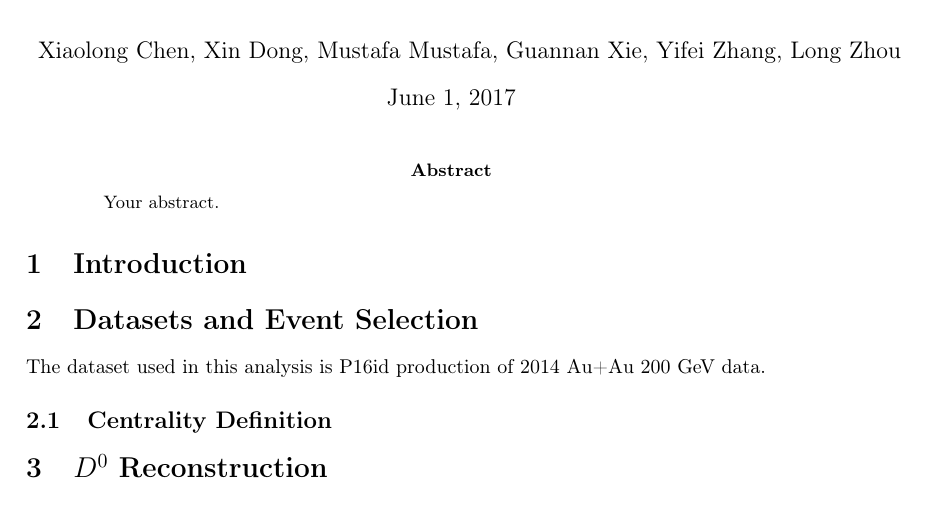
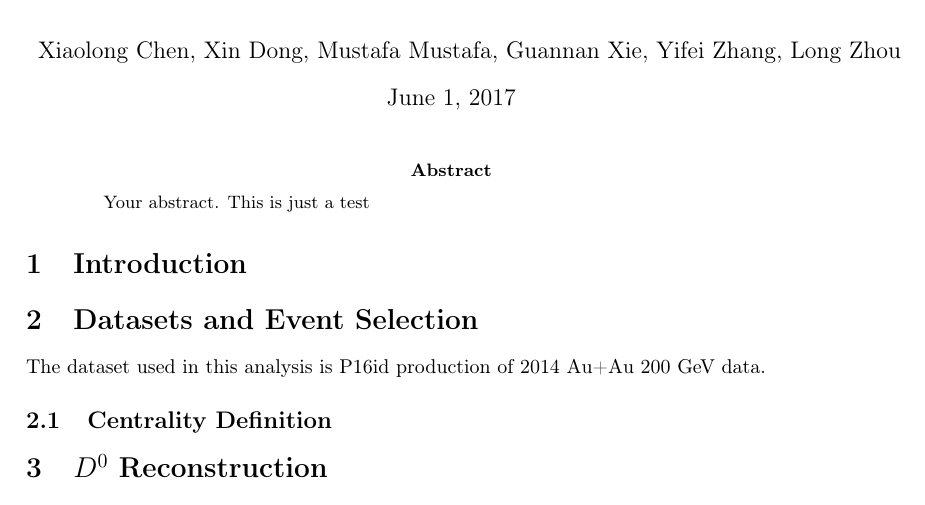
Before and after one commit to GuannanXie/8197736wdtxkkxwbbtt, a LaTeX paper (D0spectra_Note.tex): part of page 1 of 2, cut so that both start at the same text. Compiled offline with pdfLaTeX.

Commit message:
test Git

```diff
--- a/D0spectra_Note.tex
+++ b/D0spectra_Note.tex
@@ -23,6 +23,7 @@ Measurement of $D^0$-meson production in Au+Au collisions at $\sqrt{s_{\rm NN}}$
 
 \begin{abstract}
 Your abstract.
+This is just a test
 \end{abstract}
 
 \section{Introduction}
```
